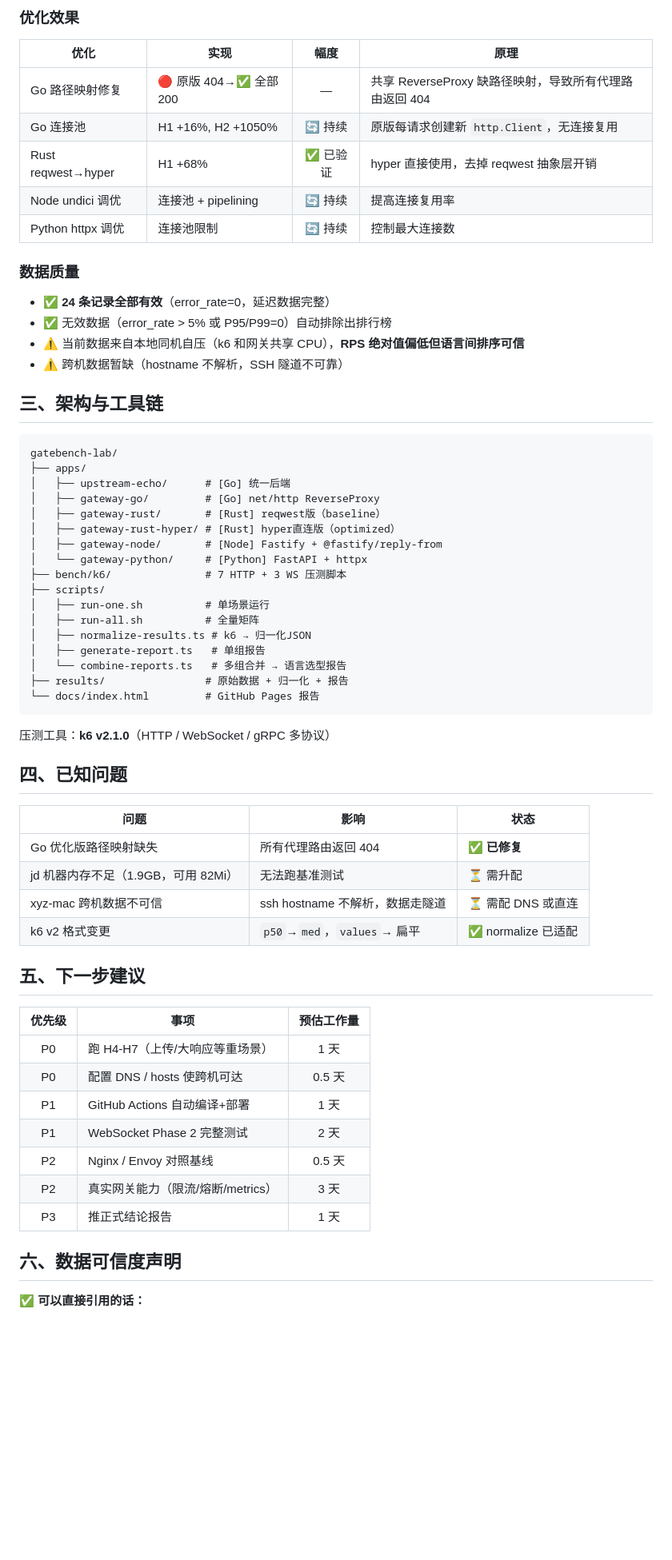
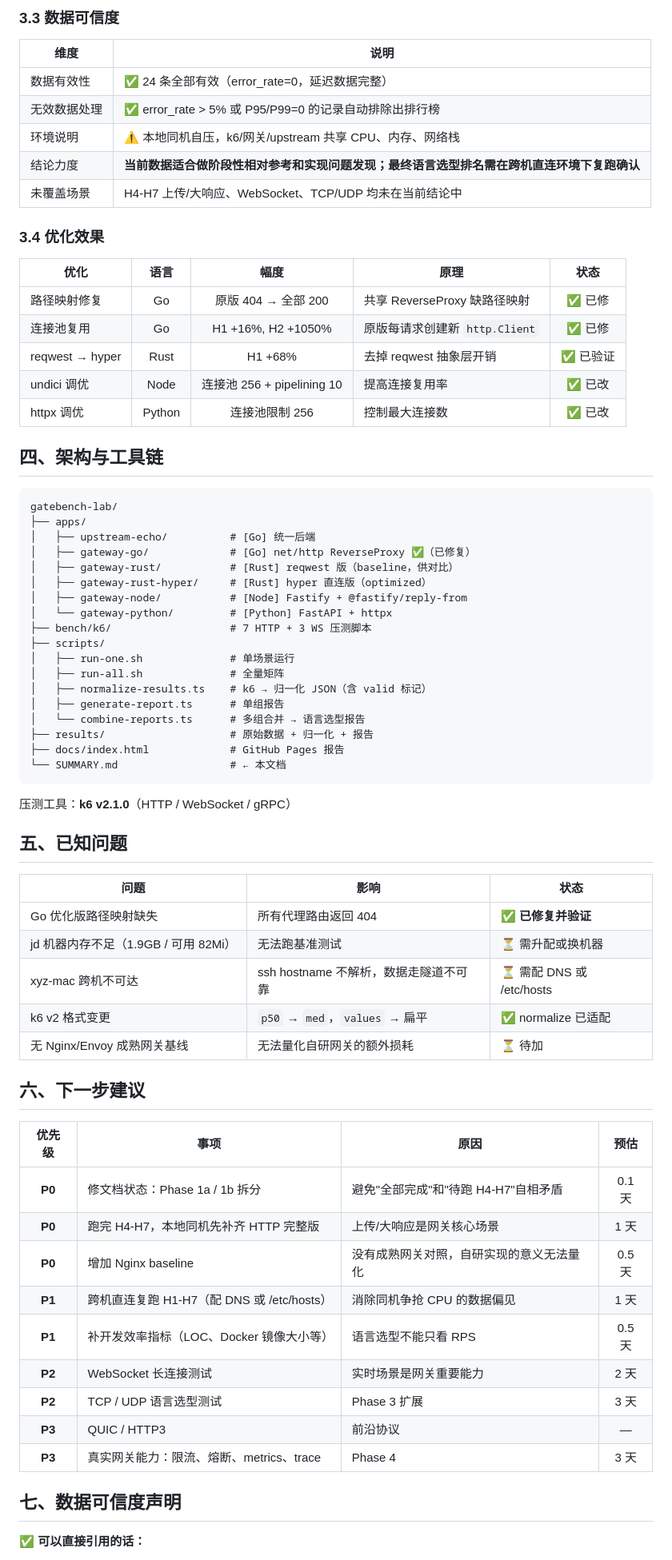
Before and after one commit to dyyz1993/gatebench-lab, a Markdown page: SUMMARY.md, the part around one of its changes. Shown at 80% size. Rendered like a GitHub page; blank space fills up the shorter version.

````diff
--- a/SUMMARY.md
+++ b/SUMMARY.md
@@ -44,66 +77,73 @@
 
-### 优化效果
+### 3.3 数据可信度
 
-| 优化 | 实现 | 幅度 | 原理 |
-|------|------|:----:|------|
-| Go 路径映射修复 | 🔴 原版 404→✅ 全部 200 | — | 共享 ReverseProxy 缺路径映射，导致所有代理路由返回 404 |
-| Go 连接池 | H1 +16%, H2 +1050% | 🔄 持续 | 原版每请求创建新 `http.Client`，无连接复用 |
-| Rust reqwest→hyper | H1 +68% | ✅ 已验证 | hyper 直接使用，去掉 reqwest 抽象层开销 |
-| Node undici 调优 | 连接池 + pipelining | 🔄 持续 | 提高连接复用率 |
-| Python httpx 调优 | 连接池限制 | 🔄 持续 | 控制最大连接数 |
+| 维度 | 说明 |
+|------|------|
+| 数据有效性 | ✅ 24 条全部有效（error_rate=0，延迟数据完整） |
+| 无效数据处理 | ✅ error_rate > 5% 或 P95/P99=0 的记录自动排除出排行榜 |
+| 环境说明 | ⚠️ 本地同机自压，k6/网关/upstream 共享 CPU、内存、网络栈 |
+| 结论力度 | **当前数据适合做阶段性相对参考和实现问题发现；最终语言选型排名需在跨机直连环境下复跑确认** |
+| 未覆盖场景 | H4-H7 上传/大响应、WebSocket、TCP/UDP 均未在当前结论中 |
 
-### 数据质量
+### 3.4 优化效果
 
-- ✅ **24 条记录全部有效**（error_rate=0，延迟数据完整）
-- ✅ 无效数据（error_rate > 5% 或 P95/P99=0）自动排除出排行榜
-- ⚠️ 当前数据来自本地同机自压（k6 和网关共享 CPU），**RPS 绝对值偏低但语言间排序可信**
-- ⚠️ 跨机数据暂缺（hostname 不解析，SSH 隧道不可靠）
+| 优化 | 语言 | 幅度 | 原理 | 状态 |
+|------|:----:|:----:|------|:----:|
+| 路径映射修复 | Go | 原版 404 → 全部 200 | 共享 ReverseProxy 缺路径映射 | ✅ 已修 |
+| 连接池复用 | Go | H1 +16%, H2 +1050% | 原版每请求创建新 `http.Client` | ✅ 已修 |
+| reqwest → hyper | Rust | H1 +68% | 去掉 reqwest 抽象层开销 | ✅ 已验证 |
+| undici 调优 | Node | 连接池 256 + pipelining 10 | 提高连接复用率 | ✅ 已改 |
+| httpx 调优 | Python | 连接池限制 256 | 控制最大连接数 | ✅ 已改 |
 
-## 三、架构与工具链
+## 四、架构与工具链
 
 ```
 gatebench-lab/
 ├── apps/
-│   ├── upstream-echo/      # [Go] 统一后端
-│   ├── gateway-go/         # [Go] net/http ReverseProxy
-│   ├── gateway-rust/       # [Rust] reqwest版（baseline）
-│   ├── gateway-rust-hyper/ # [Rust] hyper直连版（optimized）
-│   ├── gateway-node/       # [Node] Fastify + @fastify/reply-from
-│   └── gateway-python/     # [Python] FastAPI + httpx
-├── bench/k6/               # 7 HTTP + 3 WS 压测脚本
+│   ├── upstream-echo/          # [Go] 统一后端
+│   ├── gateway-go/             # [Go] net/http ReverseProxy ✅（已修复）
+│   ├── gateway-rust/           # [Rust] reqwest 版（baseline，供对比）
+│   ├── gateway-rust-hyper/     # [Rust] hyper 直连版（optimized）
+│   ├── gateway-node/           # [Node] Fastify + @fastify/reply-from
+│   └── gateway-python/         # [Python] FastAPI + httpx
+├── bench/k6/                   # 7 HTTP + 3 WS 压测脚本
 ├── scripts/
-│   ├── run-one.sh          # 单场景运行
-│   ├── run-all.sh          # 全量矩阵
-│   ├── normalize-results.ts # k6 → 归一化JSON
-│   ├── generate-report.ts   # 单组报告
-│   └── combine-reports.ts   # 多组合并 → 语言选型报告
-├── results/                # 原始数据 + 归一化 + 报告
-└── docs/index.html         # GitHub Pages 报告
+│   ├── run-one.sh              # 单场景运行
+│   ├── run-all.sh              # 全量矩阵
+│   ├── normalize-results.ts    # k6 → 归一化 JSON（含 valid 标记）
+│   ├── generate-report.ts      # 单组报告
+│   └── combine-reports.ts      # 多组合并 → 语言选型报告
+├── results/                    # 原始数据 + 归一化 + 报告
+├── docs/index.html             # GitHub Pages 报告
+└── SUMMARY.md                  # ← 本文档
 ```
 
-压测工具：**k6 v2.1.0**（HTTP / WebSocket / gRPC 多协议）
+压测工具：**k6 v2.1.0**（HTTP / WebSocket / gRPC）
 
-## 四、已知问题
+## 五、已知问题
 
 | 问题 | 影响 | 状态 |
 |------|------|------|
-| Go 优化版路径映射缺失 | 所有代理路由返回 404 | ✅ **已修复** |
-| jd 机器内存不足（1.9GB，可用 82Mi） | 无法跑基准测试 | ⏳ 需升配 |
-| xyz-mac 跨机数据不可信 | ssh hostname 不解析，数据走隧道 | ⏳ 需配 DNS 或直连 |
-| k6 v2 格式变更 | `p50`→`med`，`values`→ 扁平 | ✅ normalize 已适配 |
+| Go 优化版路径映射缺失 | 所有代理路由返回 404 | ✅ **已修复并验证** |
+| jd 机器内存不足（1.9GB / 可用 82Mi） | 无法跑基准测试 | ⏳ 需升配或换机器 |
+| xyz-mac 跨机不可达 | ssh hostname 不解析，数据走隧道不可靠 | ⏳ 需配 DNS 或 /etc/hosts |
+| k6 v2 格式变更 | `p50` → `med`，`values` → 扁平 | ✅ normalize 已适配 |
+| 无 Nginx/Envoy 成熟网关基线 | 无法量化自研网关的额外损耗 | ⏳ 待加 |
 
-## 五、下一步建议
+## 六、下一步建议
 
-| 优先级 | 事项 | 预估工作量 |
-|:------:|------|:----------:|
-| P0 | 跑 H4-H7（上传/大响应等重场景） | 1 天 |
-| P0 | 配置 DNS / hosts 使跨机可达 | 0.5 天 |
-| P1 | GitHub Actions 自动编译+部署 | 1 天 |
-| P1 | WebSocket Phase 2 完整测试 | 2 天 |
-| P2 | Nginx / Envoy 对照基线 | 0.5 天 |
-| P2 | 真实网关能力（限流/熔断/metrics） | 3 天 |
-| P3 | 推正式结论报告 | 1 天 |
+| 优先级 | 事项 | 原因 | 预估 |
+|:------:|------|------|:----:|
+| **P0** | 修文档状态：Phase 1a / 1b 拆分 | 避免"全部完成"和"待跑 H4-H7"自相矛盾 | 0.1 天 |
+| **P0** | 跑完 H4-H7，本地同机先补齐 HTTP 完整版 | 上传/大响应是网关核心场景 | 1 天 |
+| **P0** | 增加 Nginx baseline | 没有成熟网关对照，自研实现的意义无法量化 | 0.5 天 |
+| **P1** | 跨机直连复跑 H1-H7（配 DNS 或 /etc/hosts） | 消除同机争抢 CPU 的数据偏见 | 1 天 |
+| **P1** | 补开发效率指标（LOC、Docker 镜像大小等） | 语言选型不能只看 RPS | 0.5 天 |
+| **P2** | WebSocket 长连接测试 | 实时场景是网关重要能力 | 2 天 |
+| **P2** | TCP / UDP 语言选型测试 | Phase 3 扩展 | 3 天 |
+| **P3** | QUIC / HTTP3 | 前沿协议 | — |
+| **P3** | 真实网关能力：限流、熔断、metrics、trace | Phase 4 | 3 天 |
 
-## 六、数据可信度声明
+## 七、数据可信度声明
 
 **✅ 可以直接引用的话：**
````
Also changed, not shown: other parts of SUMMARY.md (+63 -28 lines).
